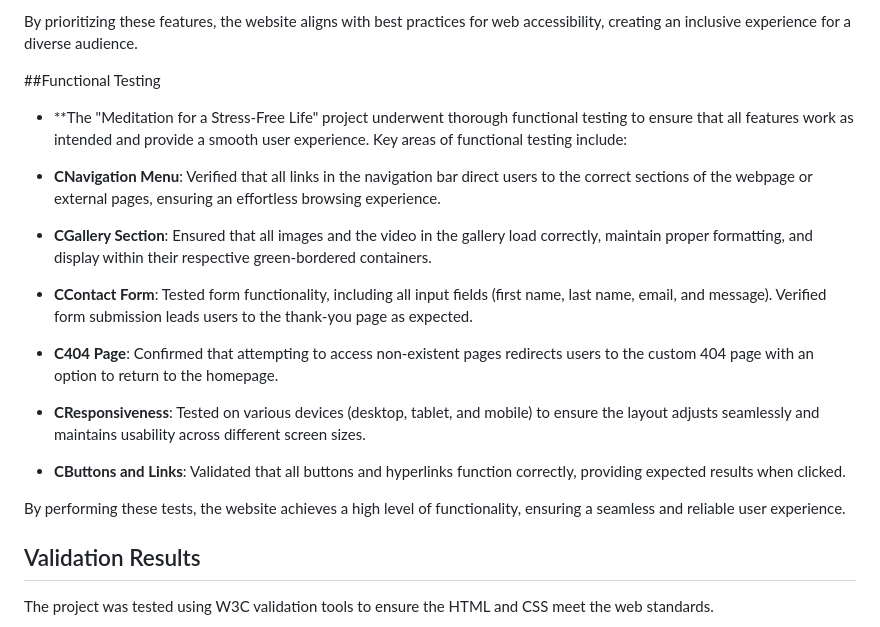
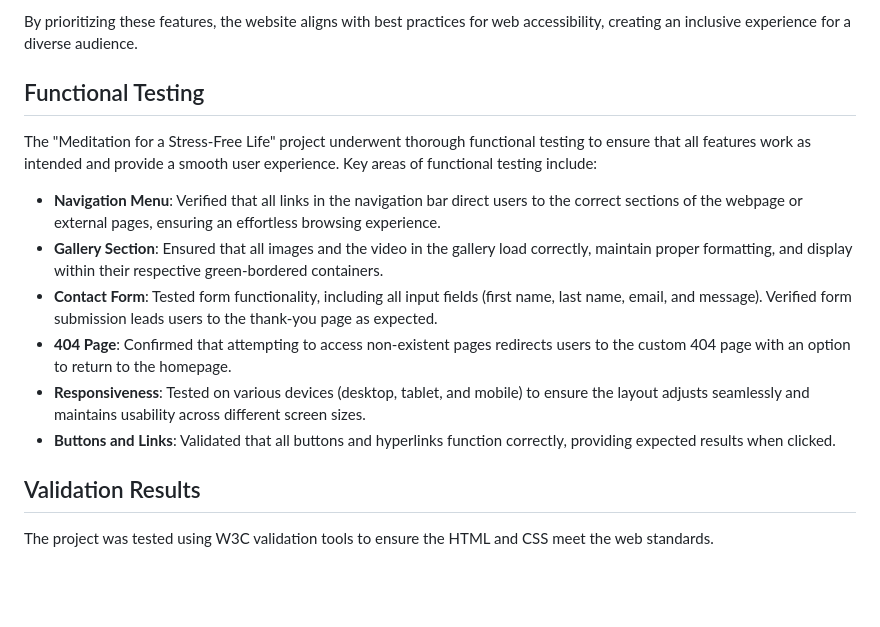
Before and after one commit to bobes81/Meditation-for-life-stress-free, a Markdown page: README.md, the part around the change. GitHub-like rendering; blank space fills up the shorter version.

Commit message:
Update Functional Testing section in README.md

```diff
--- a/README.md
+++ b/README.md
@@ -216,29 +216,16 @@ The "Meditation for a Stress-Free Life" project was designed with accessibility
 By prioritizing these features, the website aligns with best practices for web accessibility, creating an inclusive experience for a diverse audience.
 
 
-##Functional Testing
+## Functional Testing
 
-- **The "Meditation for a Stress-Free Life" project underwent thorough functional testing to ensure that all features work as intended and provide a smooth user experience. Key areas of functional testing include:
+The "Meditation for a Stress-Free Life" project underwent thorough functional testing to ensure that all features work as intended and provide a smooth user experience. Key areas of functional testing include:
 
-- **CNavigation Menu**:
-Verified that all links in the navigation bar direct users to the correct sections of the webpage or external pages, ensuring an effortless browsing experience.
-
-- **CGallery Section**:
-Ensured that all images and the video in the gallery load correctly, maintain proper formatting, and display within their respective green-bordered containers.
-
-- **CContact Form**:
-Tested form functionality, including all input fields (first name, last name, email, and message). Verified form submission leads users to the thank-you page as expected.
-
-- **C404 Page**:
-Confirmed that attempting to access non-existent pages redirects users to the custom 404 page with an option to return to the homepage.
-
-- **CResponsiveness**:
-Tested on various devices (desktop, tablet, and mobile) to ensure the layout adjusts seamlessly and maintains usability across different screen sizes.
-
-- **CButtons and Links**:
-Validated that all buttons and hyperlinks function correctly, providing expected results when clicked.
-
-By performing these tests, the website achieves a high level of functionality, ensuring a seamless and reliable user experience.
+- **Navigation Menu**: Verified that all links in the navigation bar direct users to the correct sections of the webpage or external pages, ensuring an effortless browsing experience.
+- **Gallery Section**: Ensured that all images and the video in the gallery load correctly, maintain proper formatting, and display within their respective green-bordered containers.
+- **Contact Form**: Tested form functionality, including all input fields (first name, last name, email, and message). Verified form submission leads users to the thank-you page as expected.
+- **404 Page**: Confirmed that attempting to access non-existent pages redirects users to the custom 404 page with an option to return to the homepage.
+- **Responsiveness**: Tested on various devices (desktop, tablet, and mobile) to ensure the layout adjusts seamlessly and maintains usability across different screen sizes.
+- **Buttons and Links**: Validated that all buttons and hyperlinks function correctly, providing expected results when clicked.
 
 
 
```
